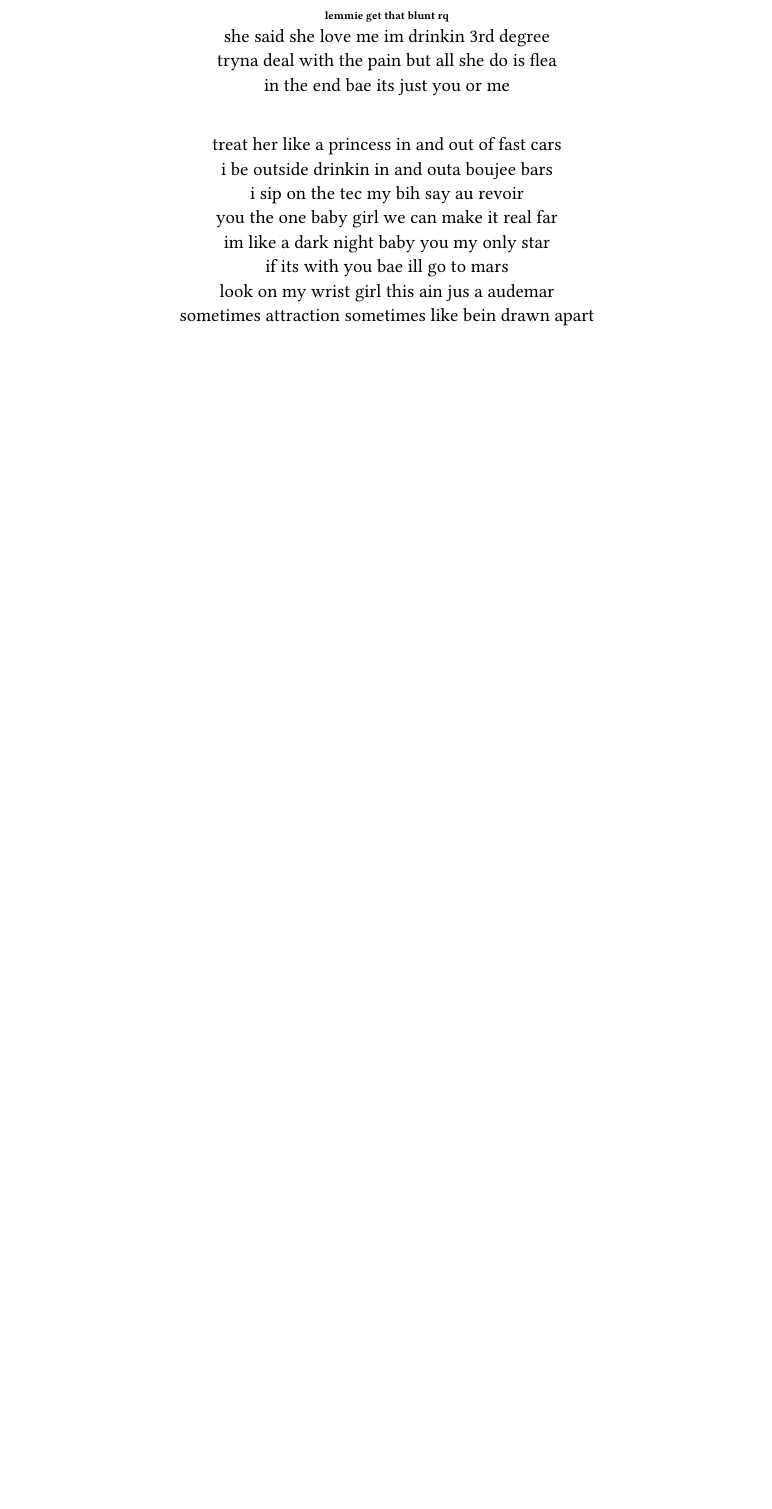
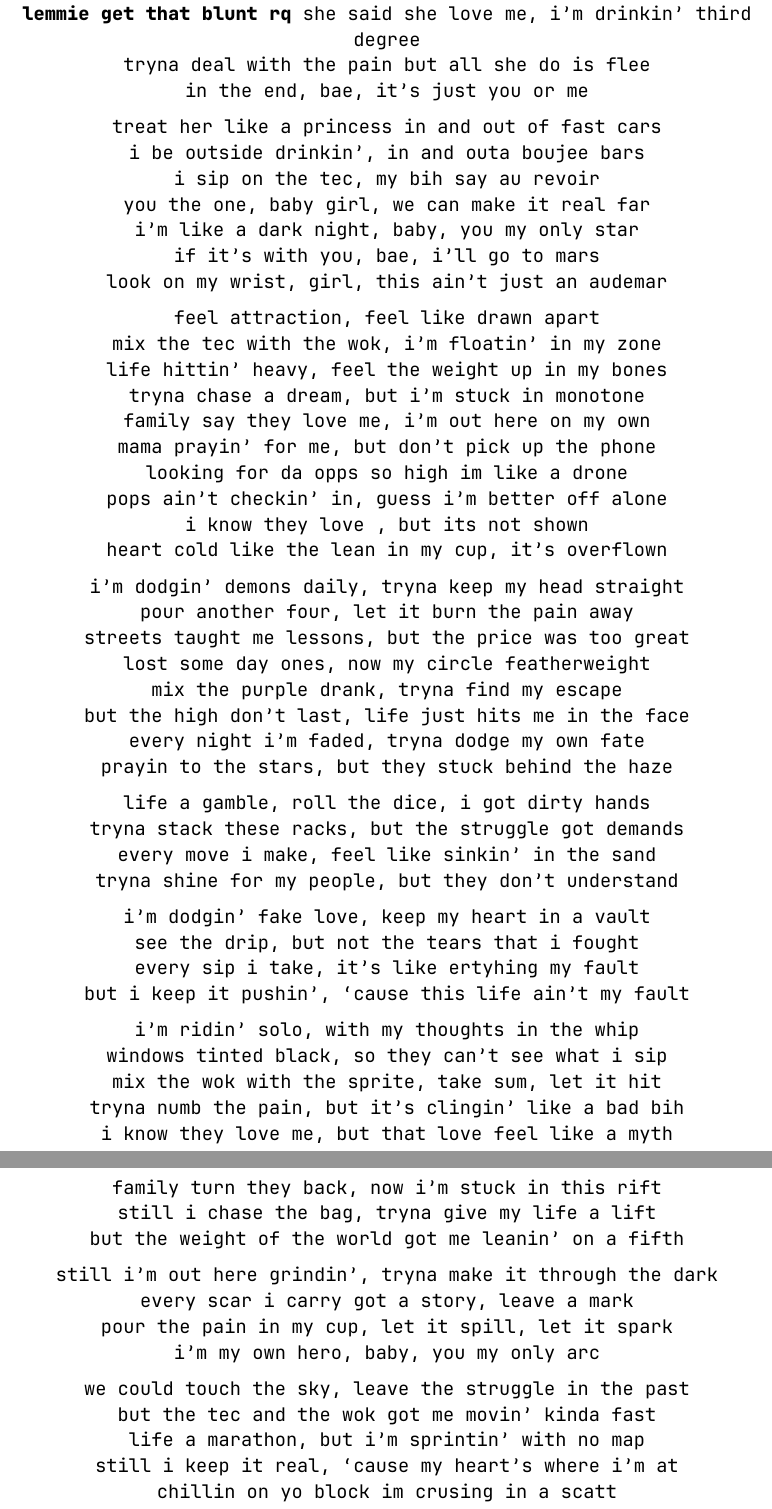
Before and after one commit to user-sbd/dev, a Typst document (notes/personal/sadsong.typ): part of the page before the commit and two parts of pages 1 and 2 of 2 after it, the two joined at a grey line, cut so that both start at the same text, the shorter picture padded with empty space. Compiled offline with Typst 0.15.

Commit message:
new things

```diff
--- a/notes/personal/sadsong.typ
+++ b/notes/personal/sadsong.typ
@@ -2,2 +2,3 @@
 
 #align(center)[
+  = ma song
@@ -5,17 +5,64 @@
 
-  #sub[*lemmie get that blunt rq*] \
-  she said she love me im drinkin 3rd degree \
-  tryna deal with the pain but all she do is flea \
-  in the end bae its just you or me \
+  *lemmie get that blunt rq*
+  she said she love me, i'm drinkin' third degree \
+  tryna deal with the pain but all she do is flee \
+  in the end, bae, it's just you or me \
 
-  \
   treat her like a princess in and out of fast cars \
-  i be outside drinkin in and outa boujee bars \
-  i sip on the tec my bih say au revoir \
-  you the one baby girl we can make it real far \
-  im like a dark night baby you my only star \
-  if its with you bae ill go to mars\
-  look on my wrist girl this ain jus a audemar \
-  sometimes attraction sometimes like bein drawn apart \
+  i be outside drinkin', in and outa boujee bars \
+  i sip on the tec, my bih say au revoir \
+  you the one, baby girl, we can make it real far \
+  i'm like a dark night, baby, you my only star \
+  if it's with you, bae, i'll go to mars \
+  look on my wrist, girl, this ain't just an audemar \
 
+  feel attraction, feel like drawn apart \
+  mix the tec with the wok, i'm floatin' in my zone \
+  life hittin' heavy, feel the weight up in my bones \
+  tryna chase a dream, but i'm stuck in monotone \
+  family say they love me, i'm out here on my own \
+  mama prayin' for me, but don't pick up the phone \
+  looking for da opps so high im like a drone \
+  pops ain't checkin' in, guess i'm better off alone \
+  i know they love , but its not shown \
+  heart cold like the lean in my cup, it’s overflown \
+
+  i’m dodgin' demons daily, tryna keep my head straight \
+  pour another four, let it burn the pain away \
+  streets taught me lessons, but the price was too great \
+  lost some day ones, now my circle featherweight \
+  mix the purple drank, tryna find my escape \
+  but the high don’t last, life just hits me in the face \
+  every night i'm faded, tryna dodge my own fate \
+  prayin to the stars, but they stuck behind the haze \
+
+  life a gamble, roll the dice, i got dirty hands \
+  tryna stack these racks, but the struggle got demands \
+  every move i make, feel like sinkin' in the sand\
+  tryna shine for my people, but they don’t understand \
+
+  i’m dodgin' fake love, keep my heart in a vault \
+  see the drip, but not the tears that i fought \
+  every sip i take, it’s like ertyhing my fault\
+  but i keep it pushin', ‘cause this life ain’t my fault \
+
+  i’m ridin' solo, with my thoughts in the whip \
+  windows tinted black, so they can’t see what i sip\
+  mix the wok with the sprite, take sum, let it hit \
+  tryna numb the pain, but it’s clingin' like a bad bih\
+  i know they love me, but that love feel like a myth \
+  family turn they back, now i’m stuck in this rift \
+  still i chase the bag, tryna give my life a lift \
+  but the weight of the world got me leanin' on a fifth \
+
+  still i’m out here grindin', tryna make it through the dark \
+  every scar i carry got a story, leave a mark \
+  pour the pain in my cup, let it spill, let it spark \
+  i’m my own hero, baby, you my only arc \
+
+  we could touch the sky, leave the struggle in the past \
+  but the tec and the wok got me movin' kinda fast \
+  life a marathon, but i’m sprintin' with no map \
+  still i keep it real, ‘cause my heart’s where i’m at \
+  chillin on yo block im crusing in a scatt
 ]
```
Also changed, not shown: media/flicks/ss-20250825-064610.png (added), notes/personal/sadsong.typ (3 more changed lines), 8 other files.
